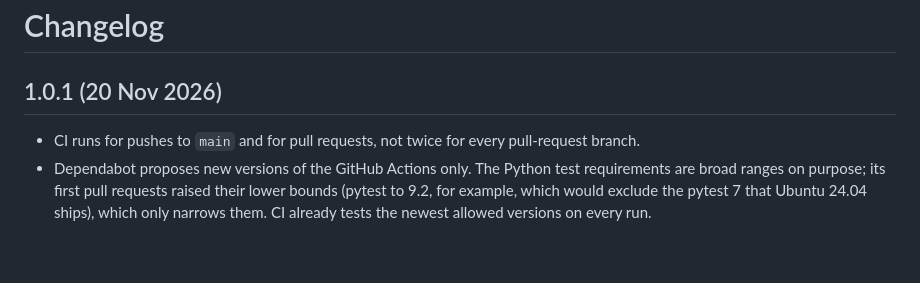
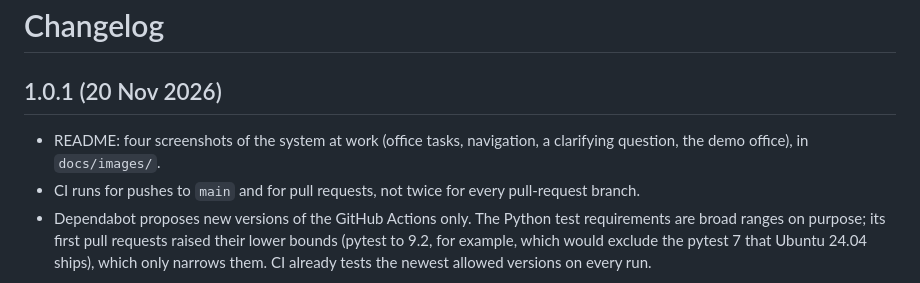
Before and after one commit to SreevanjiManoharan179/AMR_Console, a Markdown page: CHANGELOG.md, the part around the change. Rendered like a GitHub page; blank space fills up the shorter version.

```diff
--- a/CHANGELOG.md
+++ b/CHANGELOG.md
@@ -2,6 +2,8 @@
 
 ## 1.0.1 (20 Nov 2026)
 
+- README: four screenshots of the system at work (office tasks, navigation, a clarifying
+  question, the demo office), in `docs/images/`.
 - CI runs for pushes to `main` and for pull requests, not twice for every pull-request branch.
 - Dependabot proposes new versions of the GitHub Actions only. The Python test requirements are
   broad ranges on purpose; its first pull requests raised their lower bounds (pytest to 9.2, for
```
Also changed, not shown: README.md (+11 -0 lines), docs/images/commands-clarifying-question.png (added), docs/images/gazebo-demo-office.png (added), docs/images/navigation-to-conference-hall.png (added), docs/images/office-tasks-readback.png (added).
